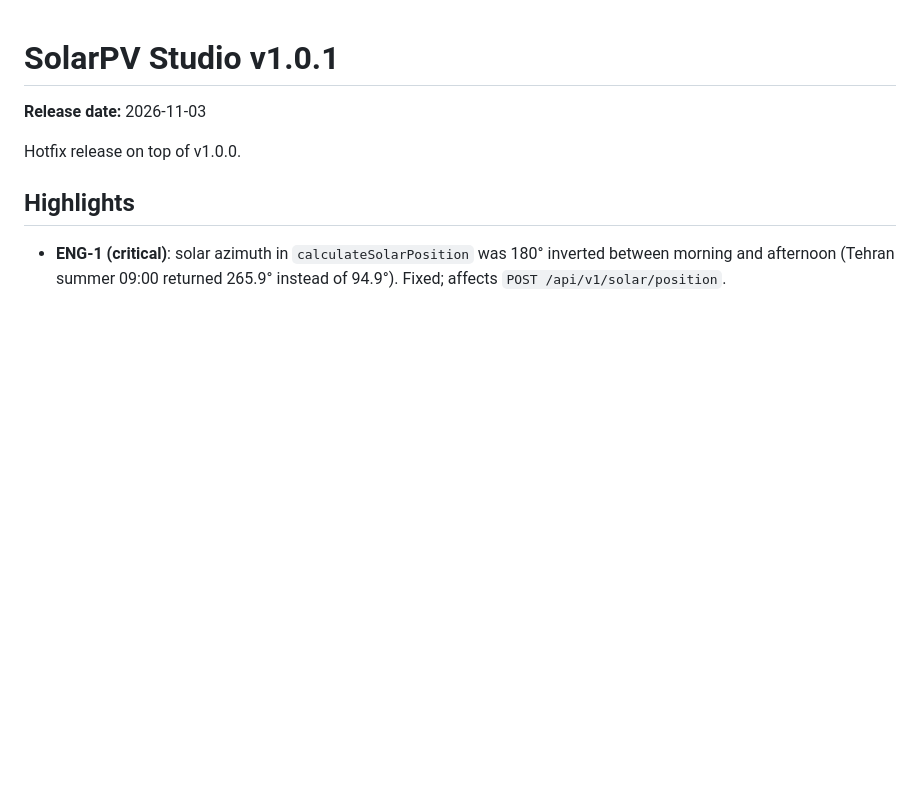
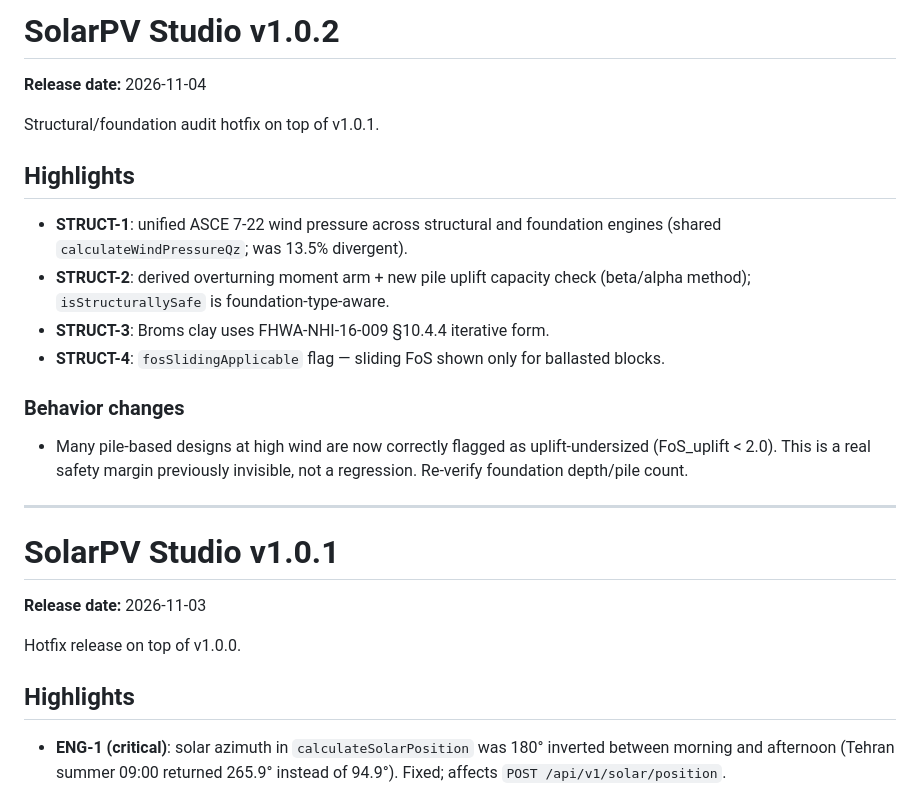
Before and after one commit to hajianamir/solarpv-studio, a Markdown page: RELEASE_NOTES.md, the part around the change. Drawn GitHub-style; blank space fills up the shorter version.

Commit message:
chore(release): v1.0.2 notes — STRUCT-2 behavior-change disclosure
Docs only; v1.0.2 tag not yet created (E6/E7 pending per roadmap).

Co-authored-by: arena-agent <297053741+arena-agent@users.noreply.github.com>

```diff
--- a/RELEASE_NOTES.md
+++ b/RELEASE_NOTES.md
@@ -1,3 +1,22 @@
+# SolarPV Studio v1.0.2
+
+**Release date:** 2026-11-04
+
+Structural/foundation audit hotfix on top of v1.0.1.
+
+## Highlights
+
+- **STRUCT-1**: unified ASCE 7-22 wind pressure across structural and foundation engines (shared `calculateWindPressureQz`; was 13.5% divergent).
+- **STRUCT-2**: derived overturning moment arm + new pile uplift capacity check (beta/alpha method); `isStructurallySafe` is foundation-type-aware.
+- **STRUCT-3**: Broms clay uses FHWA-NHI-16-009 §10.4.4 iterative form.
+- **STRUCT-4**: `fosSlidingApplicable` flag — sliding FoS shown only for ballasted blocks.
+
+### Behavior changes
+
+- Many pile-based designs at high wind are now correctly flagged as uplift-undersized (FoS_uplift < 2.0). This is a real safety margin previously invisible, not a regression. Re-verify foundation depth/pile count.
+
+---
+
 # SolarPV Studio v1.0.1
 
 **Release date:** 2026-11-03
```
Also changed, not shown: CHANGELOG.md (+2 -0 lines).
